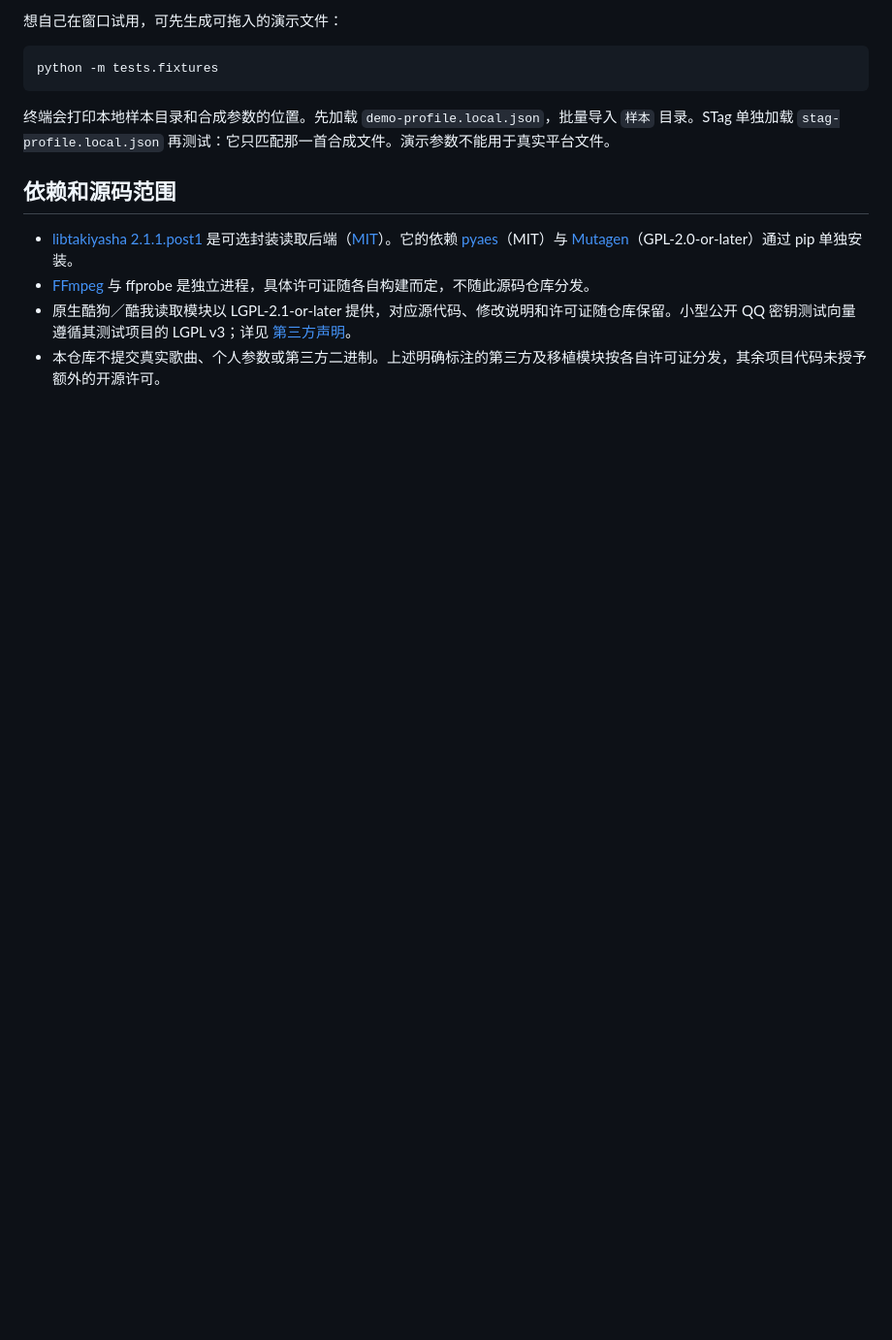
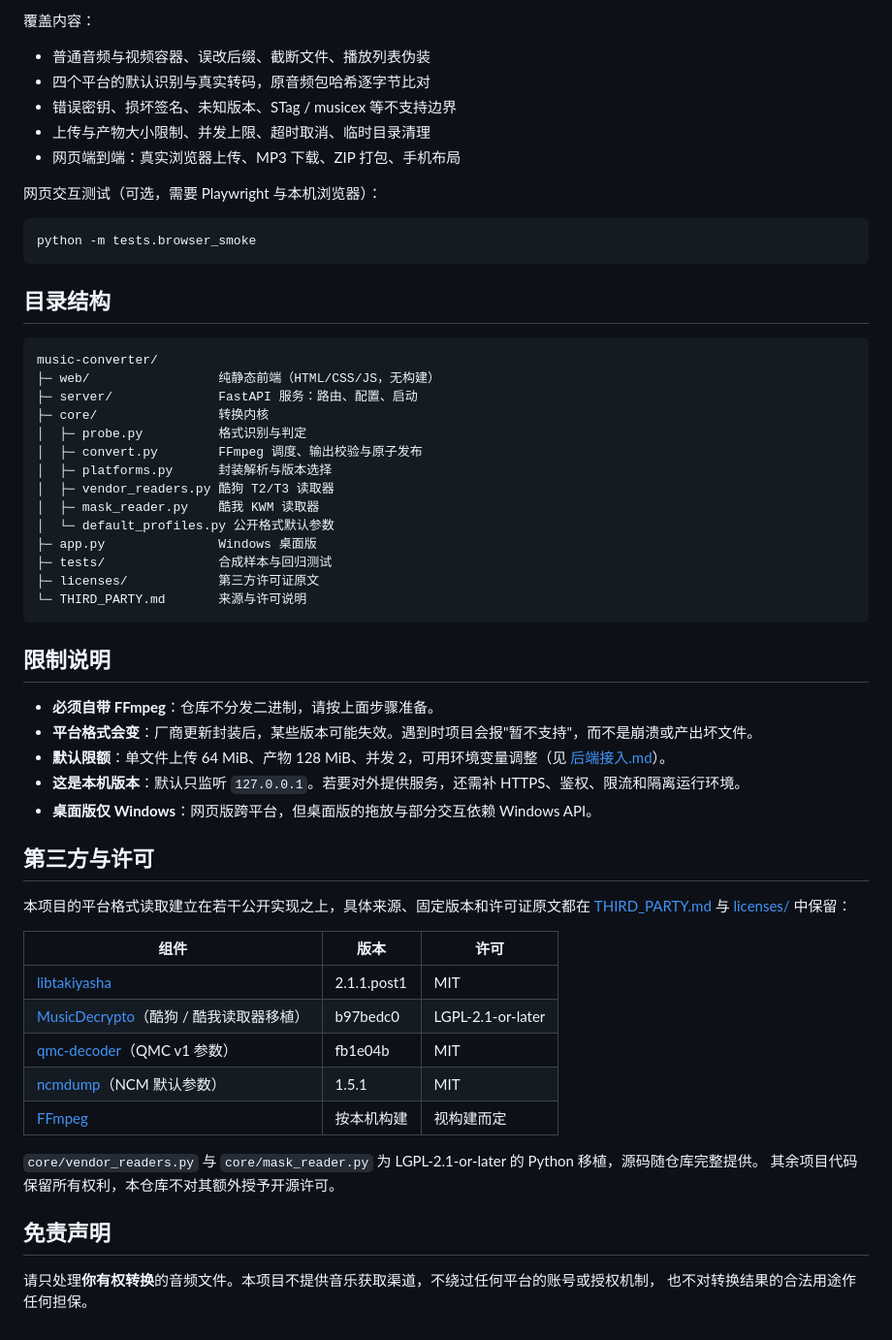
Before and after one commit to Yokiil/music-converter, a Markdown page: README.md, the part around one of its changes. Shown at 97% size. Drawn GitHub-style; blank space fills up the shorter version.

````diff
--- a/README.md
+++ b/README.md
@@ -60,16 +138,63 @@ python -m unittest -v tests.test_converter
 ```
 
-想自己在窗口试用，可先生成可拖入的演示文件：
+覆盖内容：
+
+- 普通音频与视频容器、误改后缀、截断文件、播放列表伪装
+- 四个平台的默认识别与真实转码，原音频包哈希逐字节比对
+- 错误密钥、损坏签名、未知版本、STag / musicex 等不支持边界
+- 上传与产物大小限制、并发上限、超时取消、临时目录清理
+- 网页端到端：真实浏览器上传、MP3 下载、ZIP 打包、手机布局
+
+网页交互测试（可选，需要 Playwright 与本机浏览器）：
 
 ```powershell
-python -m tests.fixtures
+python -m tests.browser_smoke
 ```
 
-终端会打印本地样本目录和合成参数的位置。先加载 `demo-profile.local.json`，批量导入 `样本` 目录。STag 单独加载 `stag-profile.local.json` 再测试：它只匹配那一首合成文件。演示参数不能用于真实平台文件。
+## 目录结构
 
-## 依赖和源码范围
+```
+music-converter/
+├─ web/                 纯静态前端（HTML/CSS/JS，无构建）
+├─ server/              FastAPI 服务：路由、配置、启动
+├─ core/                转换内核
+│  ├─ probe.py          格式识别与判定
+│  ├─ convert.py        FFmpeg 调度、输出校验与原子发布
+│  ├─ platforms.py      封装解析与版本选择
+│  ├─ vendor_readers.py 酷狗 T2/T3 读取器
+│  ├─ mask_reader.py    酷我 KWM 读取器
+│  └─ default_profiles.py 公开格式默认参数
+├─ app.py               Windows 桌面版
+├─ tests/               合成样本与回归测试
+├─ licenses/            第三方许可证原文
+└─ THIRD_PARTY.md       来源与许可说明
+```
 
-- [libtakiyasha 2.1.1.post1](https://pypi.org/project/libtakiyasha/2.1.1.post1/) 是可选封装读取后端（[MIT](https://github.com/nukemiko/libtakiyasha/blob/2.1.1.post1/LICENSE)）。它的依赖 [pyaes](https://github.com/ricmoo/pyaes/blob/master/LICENSE.txt)（MIT）与 [Mutagen](https://pypi.org/project/mutagen/1.47.0/)（GPL-2.0-or-later）通过 pip 单独安装。
-- [FFmpeg](https://ffmpeg.org/legal.html) 与 ffprobe 是独立进程，具体许可证随各自构建而定，不随此源码仓库分发。
-- 原生酷狗／酷我读取模块以 LGPL-2.1-or-later 提供，对应源代码、修改说明和许可证随仓库保留。小型公开 QQ 密钥测试向量遵循其测试项目的 LGPL v3；详见 [第三方声明](./THIRD_PARTY.md)。
-- 本仓库不提交真实歌曲、个人参数或第三方二进制。上述明确标注的第三方及移植模块按各自许可证分发，其余项目代码未授予额外的开源许可。
+## 限制说明
+
+- **必须自带 FFmpeg**：仓库不分发二进制，请按上面步骤准备。
+- **平台格式会变**：厂商更新封装后，某些版本可能失效。遇到时项目会报"暂不支持"，而不是崩溃或产出坏文件。
+- **默认限额**：单文件上传 64 MiB、产物 128 MiB、并发 2，可用环境变量调整（见 [后端接入.md](后端接入.md)）。
+- **这是本机版本**：默认只监听 `127.0.0.1`。若要对外提供服务，还需补 HTTPS、鉴权、限流和隔离运行环境。
+- **桌面版仅 Windows**：网页版跨平台，但桌面版的拖放与部分交互依赖 Windows API。
+
+## 第三方与许可
+
+本项目的平台格式读取建立在若干公开实现之上，具体来源、固定版本和许可证原文都在
+[THIRD_PARTY.md](THIRD_PARTY.md) 与 [licenses/](licenses/) 中保留：
+
+| 组件 | 版本 | 许可 |
+|---|---|---|
+| [libtakiyasha](https://github.com/nukemiko/libtakiyasha) | 2.1.1.post1 | MIT |
+| [MusicDecrypto](https://github.com/davidxuang/MusicDecrypto)（酷狗 / 酷我读取器移植） | b97bedc0 | LGPL-2.1-or-later |
+| [qmc-decoder](https://github.com/presburger/qmc-decoder)（QMC v1 参数） | fb1e04b | MIT |
+| [ncmdump](https://github.com/taurusxin/ncmdump)（NCM 默认参数） | 1.5.1 | MIT |
+| [FFmpeg](https://ffmpeg.org/legal.html) | 按本机构建 | 视构建而定 |
+
+`core/vendor_readers.py` 与 `core/mask_reader.py` 为 LGPL-2.1-or-later 的 Python 移植，源码随仓库完整提供。
+其余项目代码保留所有权利，本仓库不对其额外授予开源许可。
+
+## 免责声明
+
+请只处理**你有权转换**的音频文件。本项目不提供音乐获取渠道，不绕过任何平台的账号或授权机制，
+也不对转换结果的合法用途作任何担保。
````
Also changed, not shown: other parts of README.md (+115 -37 lines), 使用说明.md (+34 -6 lines), docs/screenshot.jpg (added), 5 other files.
